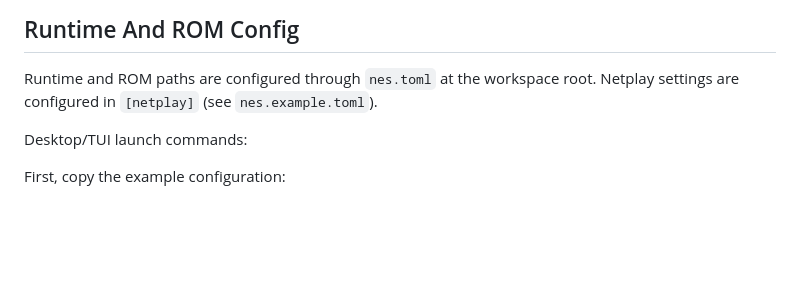
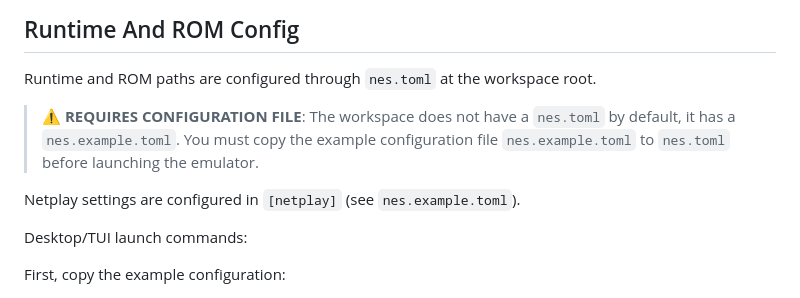
Before and after one commit to madmax983/nes, a Markdown page: README.md, the part around the change. Drawn GitHub-style; blank space fills up the shorter version.

Commit message:
🗣️ Echo: Getting Started example is broken
**The Confusion:** Tried to run `cargo run -p nes-desktop --release -- --config ./nes.toml` from the 'Desktop/TUI launch commands' section. Got an error: `failed to read config './nes.toml': No such file or directory (os error 2)`.
**The Reality:** The workspace doesn't have a `nes.toml` by default, it has a `nes.example.toml`. The README says "Runtime and ROM paths are configured through `nes.toml`", but doesn't prominently instruct users to copy it first before the launch commands.
**The Fix:** Added a bold warning block explicitly instructing users to copy the example configuration file before proceeding, directly addressing the DX friction point.

Co-authored-by: google-labs-jules[bot] <161369871+google-labs-jules[bot]@users.noreply.github.com>

```diff
--- a/README.md
+++ b/README.md
@@ -41,6 +41,9 @@ cargo llvm-cov --workspace --all-features --all-targets --lcov --output-path lco
 ## Runtime And ROM Config
 
 Runtime and ROM paths are configured through `nes.toml` at the workspace root.
+
+> **⚠️ REQUIRES CONFIGURATION FILE**: The workspace does not have a `nes.toml` by default, it has a `nes.example.toml`. You must copy the example configuration file `nes.example.toml` to `nes.toml` before launching the emulator.
+
 Netplay settings are configured in `[netplay]` (see `nes.example.toml`).
 
 Desktop/TUI launch commands:
```
